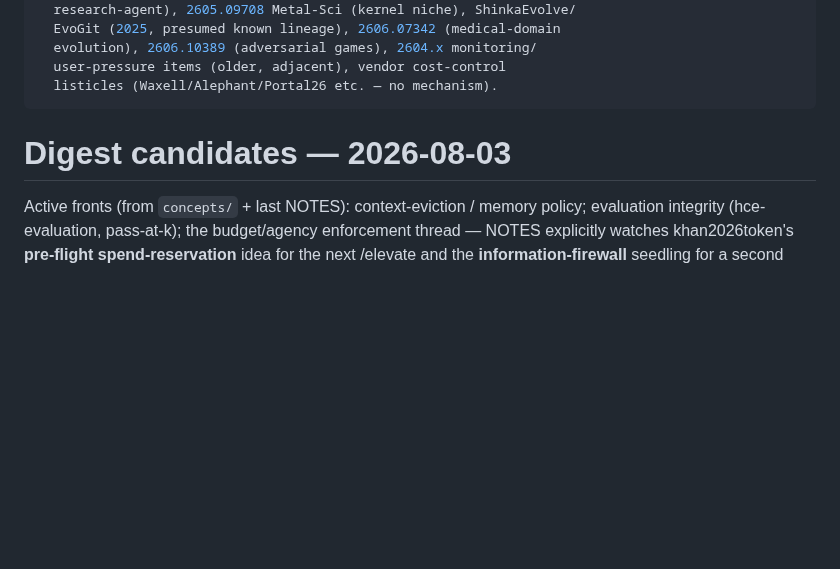
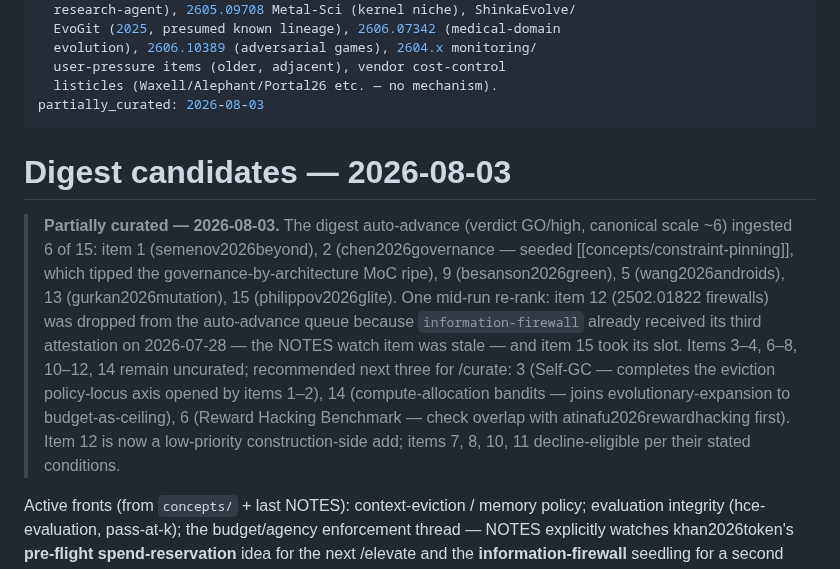
Before and after one commit to eschmitt88/agentic-research, a Markdown page: raw/_candidates/2026-08-03-digest.md, the part around the change. GitHub-like rendering; blank space fills up the shorter version.

Commit message:
digest 2026-08-03: partial-curation record (6/15 auto-ingested, queue for /curate)
Co-Authored-By: Claude Fable 5 <noreply@anthropic.com>

```diff
--- a/raw/_candidates/2026-08-03-digest.md
+++ b/raw/_candidates/2026-08-03-digest.md
@@ -34,9 +34,28 @@ note: >
   evolution), 2606.10389 (adversarial games), 2604.x monitoring/
   user-pressure items (older, adjacent), vendor cost-control
   listicles (Waxell/Alephant/Portal26 etc. — no mechanism).
+partially_curated: 2026-08-03
 ---
 
 # Digest candidates — 2026-08-03
+
+> **Partially curated — 2026-08-03.** The digest auto-advance (verdict
+> GO/high, canonical scale ~6) ingested 6 of 15: item 1
+> (semenov2026beyond), 2 (chen2026governance — seeded
+> [[concepts/constraint-pinning]], which tipped the
+> governance-by-architecture MoC ripe), 9 (besanson2026green), 5
+> (wang2026androids), 13 (gurkan2026mutation), 15 (philippov2026glite).
+> One mid-run re-rank: item 12 (2502.01822 firewalls) was dropped from
+> the auto-advance queue because `information-firewall` already
+> received its third attestation on 2026-07-28 — the NOTES watch item
+> was stale — and item 15 took its slot. Items 3–4, 6–8, 10–12, 14
+> remain uncurated; recommended next three for /curate: 3 (Self-GC —
+> completes the eviction policy-locus axis opened by items 1–2), 14
+> (compute-allocation bandits — joins evolutionary-expansion to
+> budget-as-ceiling), 6 (Reward Hacking Benchmark — check overlap with
+> atinafu2026rewardhacking first). Item 12 is now a low-priority
+> construction-side add; items 7, 8, 10, 11 decline-eligible per their
+> stated conditions.
 
 Active fronts (from `concepts/` + last NOTES): context-eviction /
 memory policy; evaluation integrity (hce-evaluation, pass-at-k);
```
